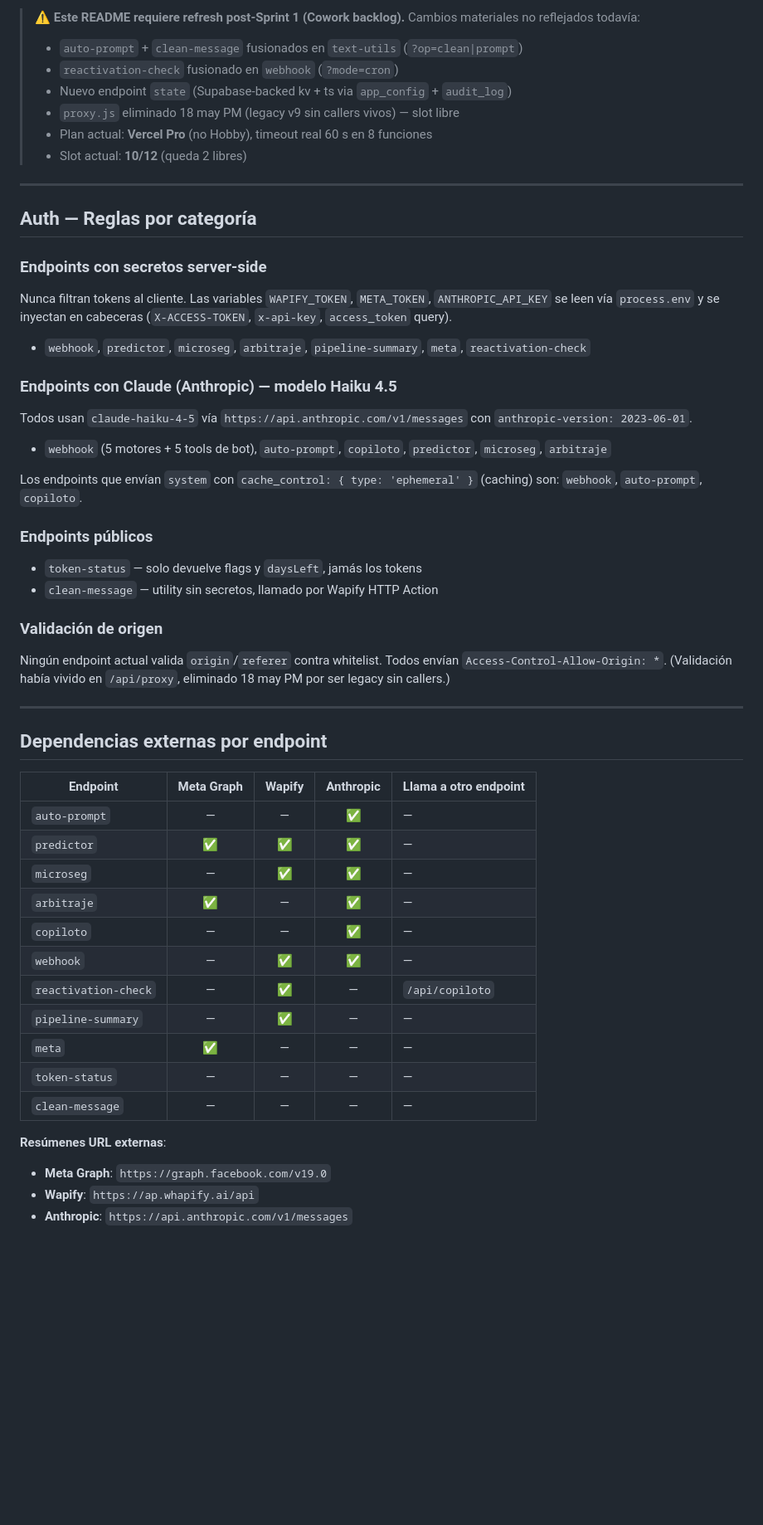
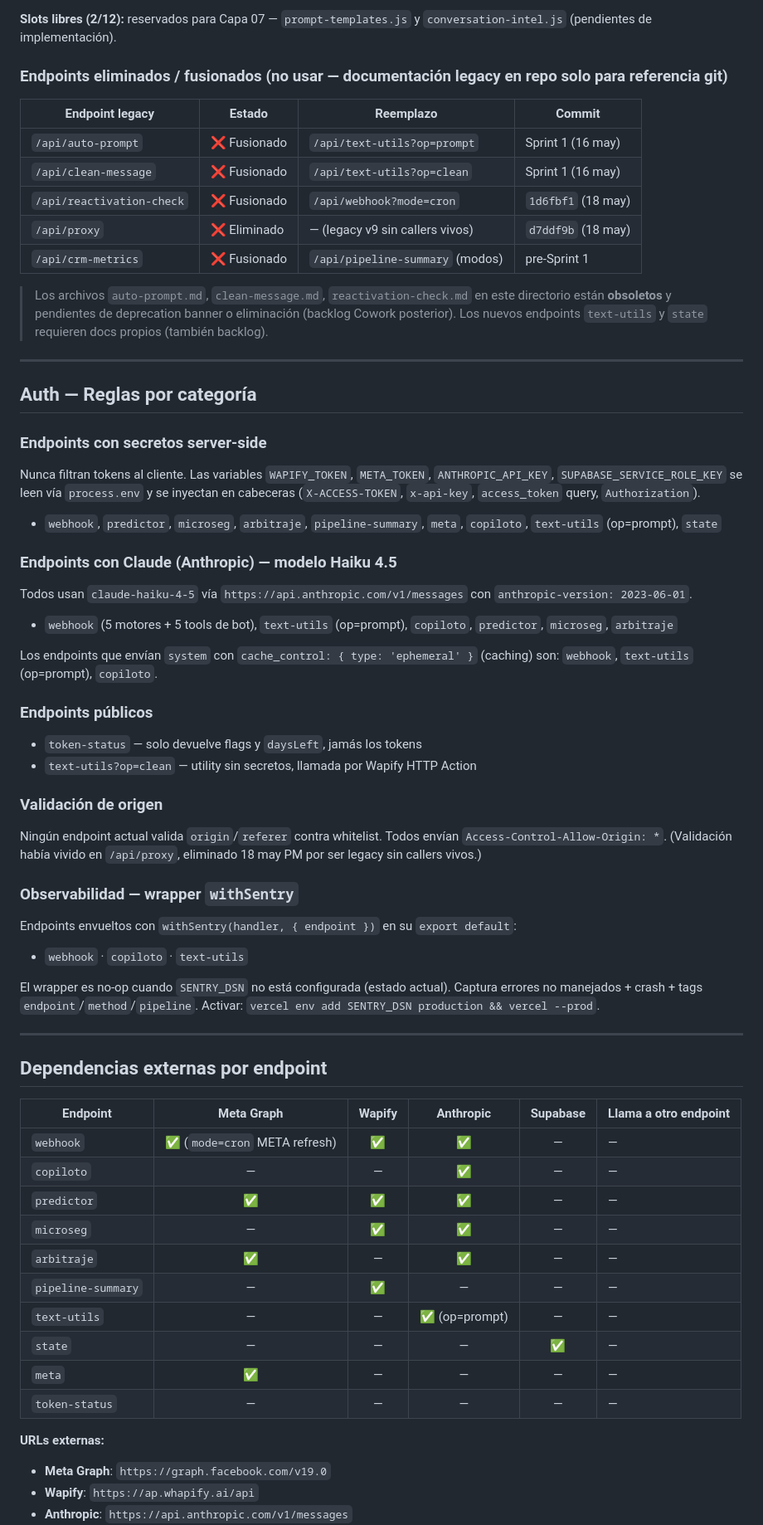
Before and after one commit to isaac0217-creator/giolens-deploy, a Markdown page: docs/api/README.md, the part around one of its changes. Shown at 83% size. Rendered like a GitHub page; blank space fills up the shorter version.

```diff
--- a/docs/api/README.md
+++ b/docs/api/README.md
@@ -35,54 +36,70 @@ Documentación operativa de los endpoints serverless desplegados en Vercel para
 
-> ⚠️ **Este README requiere refresh post-Sprint 1 (Cowork backlog).** Cambios materiales no reflejados todavía:
-> - `auto-prompt` + `clean-message` fusionados en `text-utils` (`?op=clean|prompt`)
-> - `reactivation-check` fusionado en `webhook` (`?mode=cron`)
-> - Nuevo endpoint `state` (Supabase-backed kv + ts via `app_config` + `audit_log`)
-> - `proxy.js` eliminado 18 may PM (legacy v9 sin callers vivos) — slot libre
-> - Plan actual: **Vercel Pro** (no Hobby), timeout real 60 s en 8 funciones
-> - Slot actual: **10/12** (queda 2 libres)
+**Slots libres (2/12):** reservados para Capa 07 — `prompt-templates.js` y `conversation-intel.js` (pendientes de implementación).
+
+### Endpoints eliminados / fusionados (no usar — documentación legacy en repo solo para referencia git)
+
+| Endpoint legacy | Estado | Reemplazo | Commit |
+|---|---|---|---|
+| `/api/auto-prompt` | ❌ Fusionado | `/api/text-utils?op=prompt` | Sprint 1 (16 may) |
+| `/api/clean-message` | ❌ Fusionado | `/api/text-utils?op=clean` | Sprint 1 (16 may) |
+| `/api/reactivation-check` | ❌ Fusionado | `/api/webhook?mode=cron` | `1d6fbf1` (18 may) |
+| `/api/proxy` | ❌ Eliminado | — (legacy v9 sin callers vivos) | `d7ddf9b` (18 may) |
+| `/api/crm-metrics` | ❌ Fusionado | `/api/pipeline-summary` (modos) | pre-Sprint 1 |
+
+> Los archivos `auto-prompt.md`, `clean-message.md`, `reactivation-check.md` en este directorio están **obsoletos** y pendientes de deprecation banner o eliminación (backlog Cowork posterior). Los nuevos endpoints `text-utils` y `state` requieren docs propios (también backlog).
 
 ---
 
 ## Auth — Reglas por categoría
 
 ### Endpoints con secretos server-side
-Nunca filtran tokens al cliente. Las variables `WAPIFY_TOKEN`, `META_TOKEN`, `ANTHROPIC_API_KEY` se leen vía `process.env` y se inyectan en cabeceras (`X-ACCESS-TOKEN`, `x-api-key`, `access_token` query).
 
-- `webhook`, `predictor`, `microseg`, `arbitraje`, `pipeline-summary`, `meta`, `reactivation-check`
+Nunca filtran tokens al cliente. Las variables `WAPIFY_TOKEN`, `META_TOKEN`, `ANTHROPIC_API_KEY`, `SUPABASE_SERVICE_ROLE_KEY` se leen vía `process.env` y se inyectan en cabeceras (`X-ACCESS-TOKEN`, `x-api-key`, `access_token` query, `Authorization`).
+
+- `webhook`, `predictor`, `microseg`, `arbitraje`, `pipeline-summary`, `meta`, `copiloto`, `text-utils` (op=prompt), `state`
 
 ### Endpoints con Claude (Anthropic) — modelo Haiku 4.5
+
 Todos usan `claude-haiku-4-5` vía `https://api.anthropic.com/v1/messages` con `anthropic-version: 2023-06-01`.
 
-- `webhook` (5 motores + 5 tools de bot), `auto-prompt`, `copiloto`, `predictor`, `microseg`, `arbitraje`
+- `webhook` (5 motores + 5 tools de bot), `text-utils` (op=prompt), `copiloto`, `predictor`, `microseg`, `arbitraje`
 
-Los endpoints que envían `system` con `cache_control: { type: 'ephemeral' }` (caching) son: `webhook`, `auto-prompt`, `copiloto`.
+Los endpoints que envían `system` con `cache_control: { type: 'ephemeral' }` (caching) son: `webhook`, `text-utils` (op=prompt), `copiloto`.
 
 ### Endpoints públicos
+
 - `token-status` — solo devuelve flags y `daysLeft`, jamás los tokens
-- `clean-message` — utility sin secretos, llamado por Wapify HTTP Action
+- `text-utils?op=clean` — utility sin secretos, llamada por Wapify HTTP Action
 
 ### Validación de origen
-Ningún endpoint actual valida `origin`/`referer` contra whitelist. Todos envían `Access-Control-Allow-Origin: *`. (Validación había vivido en `/api/proxy`, eliminado 18 may PM por ser legacy sin callers.)
+
+Ningún endpoint actual valida `origin`/`referer` contra whitelist. Todos envían `Access-Control-Allow-Origin: *`. (Validación había vivido en `/api/proxy`, eliminado 18 may PM por ser legacy sin callers vivos.)
+
+### Observabilidad — wrapper `withSentry`
+
+Endpoints envueltos con `withSentry(handler, { endpoint })` en su `export default`:
+- `webhook` · `copiloto` · `text-utils`
+
+El wrapper es no-op cuando `SENTRY_DSN` no está configurada (estado actual). Captura errores no manejados + crash + tags `endpoint`/`method`/`pipeline`. Activar: `vercel env add SENTRY_DSN production && vercel --prod`.
 
 ---
 
 ## Dependencias externas por endpoint
 
-| Endpoint | Meta Graph | Wapify | Anthropic | Llama a otro endpoint |
-|----------|:----------:|:------:|:---------:|------------------------|
-| `auto-prompt` | — | — | ✅ | — |
-| `predictor` | ✅ | ✅ | ✅ | — |
-| `microseg` | — | ✅ | ✅ | — |
-| `arbitraje` | ✅ | — | ✅ | — |
-| `copiloto` | — | — | ✅ | — |
-| `webhook` | — | ✅ | ✅ | — |
-| `reactivation-check` | — | ✅ | — | `/api/copiloto` |
-| `pipeline-summary` | — | ✅ | — | — |
-| `meta` | ✅ | — | — | — |
-| `token-status` | — | — | — | — |
-| `clean-message` | — | — | — | — |
+| Endpoint | Meta Graph | Wapify | Anthropic | Supabase | Llama a otro endpoint |
+|----------|:----------:|:------:|:---------:|:--------:|------------------------|
+| `webhook` | ✅ (`mode=cron` META refresh) | ✅ | ✅ | — | — |
+| `copiloto` | — | — | ✅ | — | — |
+| `predictor` | ✅ | ✅ | ✅ | — | — |
+| `microseg` | — | ✅ | ✅ | — | — |
+| `arbitraje` | ✅ | — | ✅ | — | — |
+| `pipeline-summary` | — | ✅ | — | — | — |
+| `text-utils` | — | — | ✅ (op=prompt) | — | — |
+| `state` | — | — | — | ✅ | — |
+| `meta` | ✅ | — | — | — | — |
+| `token-status` | — | — | — | — | — |
 
-**Resúmenes URL externas**:
+**URLs externas:**
 - **Meta Graph**: `https://graph.facebook.com/v19.0`
 - **Wapify**: `https://ap.whapify.ai/api`
 - **Anthropic**: `https://api.anthropic.com/v1/messages`
```
Also changed, not shown: other parts of docs/api/README.md (+73 -25 lines).
